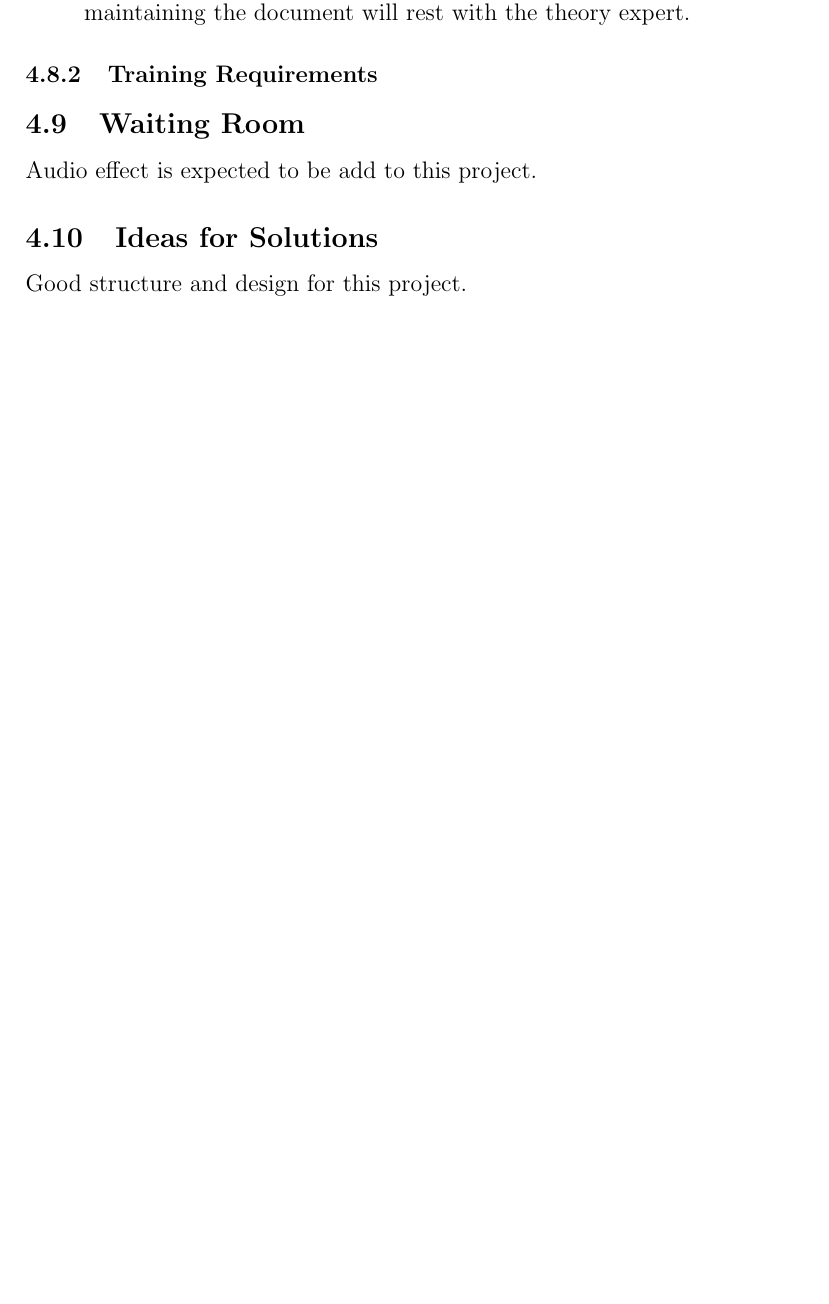
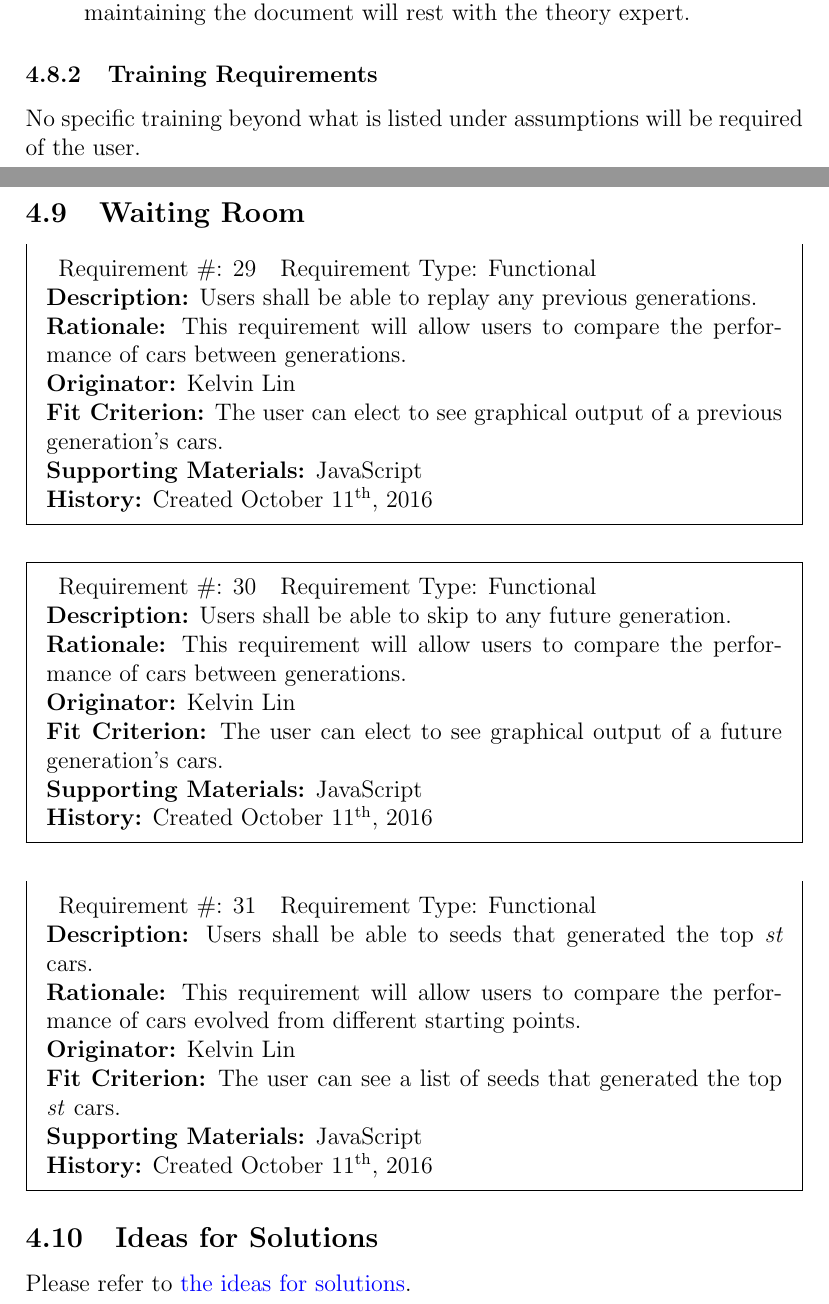
Before and after one commit to KelvinKKLin/GrateBox, a LaTeX document (Doc/SRS/SRS.tex): part of page 31 of 32 before the commit and two parts of pages 31 and 32 of 34 after it, the two joined at a grey line, cut so that both start at the same text, the shorter picture padded with empty space. Compiled offline with pdfLaTeX.

Commit message:
Added Waiting Room and Ideas for Solutions

```diff
--- a/Doc/SRS/SRS.tex
+++ b/Doc/SRS/SRS.tex
@@ -1080,13 +1080,61 @@ The user manual will detail the operation procedures for Grate's Genetic Cars. I
 \end{enumerate}
 
 \subsubsection{Training Requirements}
+No specific training beyond what is listed under assumptions will be required of the user.
+
+\newpage
 
 \subsection{Waiting Room}
-Audio effect is expected to be add to this project.
+\begin{reqbox}
+%
+\begin{tabular}{cc}
+Requirement \#: 29 & Requirement Type: Functional \\
+\end{tabular} \\
+%
+\textbf{Description:} Users shall be able to replay any previous generations.\\
+\textbf{Rationale:}  This requirement will allow users to compare the performance of cars between generations.\\
+\textbf{Originator:} Kelvin Lin\\
+\textbf{Fit Criterion:} The user can elect to see graphical output of a previous generation's cars.\\
+%
+\textbf{Supporting Materials:} JavaScript \\
+\textbf{History:} Created October 11\textsuperscript{th}, 2016
+%
+\end{reqbox}
+
+\begin{reqbox}
+%
+\begin{tabular}{cc}
+Requirement \#: 30 & Requirement Type: Functional \\
+\end{tabular} \\
+%
+\textbf{Description:} Users shall be able to skip to any future generation.\\
+\textbf{Rationale:}  This requirement will allow users to compare the performance of cars between generations.\\
+\textbf{Originator:} Kelvin Lin\\
+\textbf{Fit Criterion:} The user can elect to see graphical output of a future generation's cars.\\
+%
+\textbf{Supporting Materials:} JavaScript \\
+\textbf{History:} Created October 11\textsuperscript{th}, 2016
+%
+\end{reqbox}
+
+\begin{reqbox}
+%
+\begin{tabular}{cc}
+Requirement \#: 31 & Requirement Type: Functional \\
+\end{tabular} \\
+%
+\textbf{Description:} Users shall be able to seeds that generated the top \textit{st} cars. \\
+\textbf{Rationale:}  This requirement will allow users to compare the performance of cars evolved from different starting points.\\
+\textbf{Originator:} Kelvin Lin\\
+\textbf{Fit Criterion:} The user can see a list of seeds that generated the top \textit{st} cars.\\
+%
+\textbf{Supporting Materials:} JavaScript \\
+\textbf{History:} Created October 11\textsuperscript{th}, 2016
+%
+\end{reqbox}
 
 \subsection{Ideas for Solutions}
-Good structure and design for this project.
-
+Please refer to \href{https://gitlab.cas.mcmaster.ca/linkk4/GrateBox/tree/master/Doc/Wireframes}{the ideas for solutions}.
 
 \bibliographystyle{plainnat}
 
```
Also changed, not shown: Doc/SRS/SRS.pdf, Doc/SRS/SRS.tex (3 more changed lines), 4 other files.
